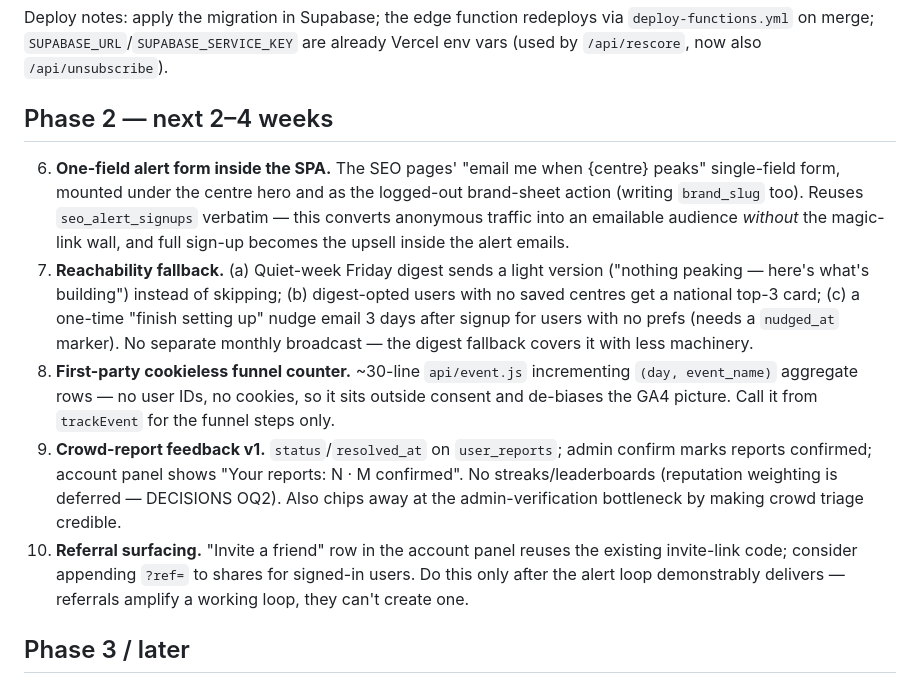
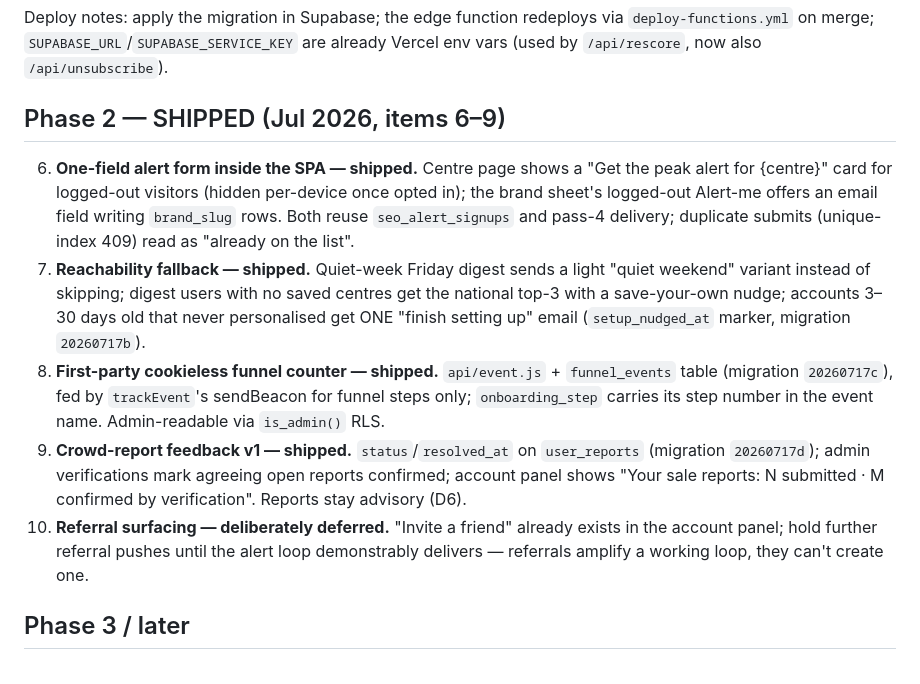
Before and after one commit to alcottrell-source/savingseer-scraper, a Markdown page: GROWTH-PLAN.md, the part around the change. Rendered like a GitHub page.

Commit message:
Growth plan: mark Phase 2 items 6-9 shipped
Co-Authored-By: Claude Fable 5 <noreply@anthropic.com>
Claude-Session: https://claude.ai/code/session_01FwJaHXKvKbk6zQufShyrn6

```diff
--- a/GROWTH-PLAN.md
+++ b/GROWTH-PLAN.md
@@ -87,33 +87,31 @@ Deploy notes: apply the migration in Supabase; the edge function redeploys via
 `deploy-functions.yml` on merge; `SUPABASE_URL`/`SUPABASE_SERVICE_KEY` are
 already Vercel env vars (used by `/api/rescore`, now also `/api/unsubscribe`).
 
-## Phase 2 — next 2–4 weeks
+## Phase 2 — SHIPPED (Jul 2026, items 6–9)
 
-6. **One-field alert form inside the SPA.** The SEO pages' "email me when
-   {centre} peaks" single-field form, mounted under the centre hero and as
-   the logged-out brand-sheet action (writing `brand_slug` too). Reuses
-   `seo_alert_signups` verbatim — this converts anonymous traffic into an
-   emailable audience *without* the magic-link wall, and full sign-up becomes
-   the upsell inside the alert emails.
-7. **Reachability fallback.** (a) Quiet-week Friday digest sends a light
-   version ("nothing peaking — here's what's building") instead of skipping;
-   (b) digest-opted users with no saved centres get a national top-3 card;
-   (c) a one-time "finish setting up" nudge email 3 days after signup for
-   users with no prefs (needs a `nudged_at` marker). No separate monthly
-   broadcast — the digest fallback covers it with less machinery.
-8. **First-party cookieless funnel counter.** ~30-line `api/event.js`
-   incrementing `(day, event_name)` aggregate rows — no user IDs, no cookies,
-   so it sits outside consent and de-biases the GA4 picture. Call it from
-   `trackEvent` for the funnel steps only.
-9. **Crowd-report feedback v1.** `status`/`resolved_at` on `user_reports`;
-   admin confirm marks reports confirmed; account panel shows "Your reports:
-   N · M confirmed". No streaks/leaderboards (reputation weighting is
-   deferred — DECISIONS OQ2). Also chips away at the admin-verification
-   bottleneck by making crowd triage credible.
-10. **Referral surfacing.** "Invite a friend" row in the account panel reuses
-    the existing invite-link code; consider appending `?ref=` to shares for
-    signed-in users. Do this only after the alert loop demonstrably delivers
-    — referrals amplify a working loop, they can't create one.
+6. **One-field alert form inside the SPA — shipped.** Centre page shows a
+   "Get the peak alert for {centre}" card for logged-out visitors (hidden
+   per-device once opted in); the brand sheet's logged-out Alert-me offers an
+   email field writing `brand_slug` rows. Both reuse `seo_alert_signups` and
+   pass-4 delivery; duplicate submits (unique-index 409) read as "already on
+   the list".
+7. **Reachability fallback — shipped.** Quiet-week Friday digest sends a
+   light "quiet weekend" variant instead of skipping; digest users with no
+   saved centres get the national top-3 with a save-your-own nudge; accounts
+   3–30 days old that never personalised get ONE "finish setting up" email
+   (`setup_nudged_at` marker, migration `20260717b`).
+8. **First-party cookieless funnel counter — shipped.** `api/event.js` +
+   `funnel_events` table (migration `20260717c`), fed by `trackEvent`'s
+   sendBeacon for funnel steps only; `onboarding_step` carries its step
+   number in the event name. Admin-readable via `is_admin()` RLS.
+9. **Crowd-report feedback v1 — shipped.** `status`/`resolved_at` on
+   `user_reports` (migration `20260717d`); admin verifications mark agreeing
+   open reports confirmed; account panel shows "Your sale reports: N
+   submitted · M confirmed by verification". Reports stay advisory (D6).
+10. **Referral surfacing — deliberately deferred.** "Invite a friend" already
+    exists in the account panel; hold further referral pushes until the alert
+    loop demonstrably delivers — referrals amplify a working loop, they can't
+    create one.
 
 ## Phase 3 / later
 
```
